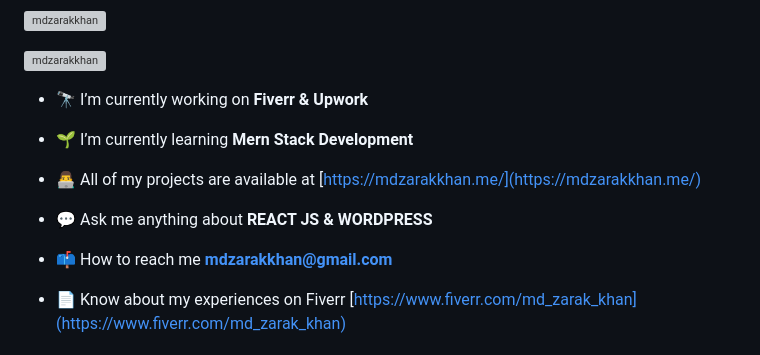
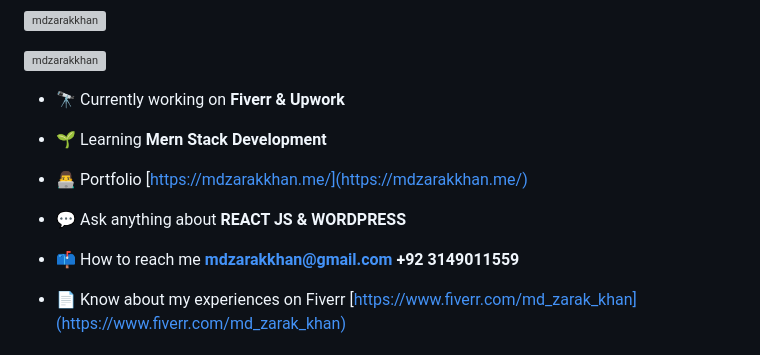
Before and after one commit to mdzarakkhan/mdzarakkhan, a Markdown page: README.md, the part around the change. Rendered like a GitHub page; grey boxes are pictures that could not be loaded.

```diff
--- a/README.md
+++ b/README.md
@@ -5,15 +5,15 @@
 
 <p align="left"> <a href="https://twitter.com/mdzarakkhan" target="blank"><img src="https://img.shields.io/twitter/follow/mdzarakkhan?logo=twitter&style=for-the-badge" alt="mdzarakkhan" /></a> </p>
 
-- 🔭 I’m currently working on **Fiverr & Upwork**
+- 🔭 Currently working on **Fiverr & Upwork**
 
-- 🌱 I’m currently learning **Mern Stack Development**
+- 🌱 Learning **Mern Stack Development**
 
-- 👨‍💻 All of my projects are available at [https://mdzarakkhan.me/](https://mdzarakkhan.me/)
+- 👨‍💻 Portfolio [https://mdzarakkhan.me/](https://mdzarakkhan.me/)
 
-- 💬 Ask me anything about **REACT JS & WORDPRESS**
+- 💬 Ask anything about **REACT JS & WORDPRESS**
 
-- 📫 How to reach me **mdzarakkhan@gmail.com**
+- 📫 How to reach me **mdzarakkhan@gmail.com** **+92 3149011559**
 
 - 📄 Know about my experiences on Fiverr [https://www.fiverr.com/md_zarak_khan](https://www.fiverr.com/md_zarak_khan)
 
```
